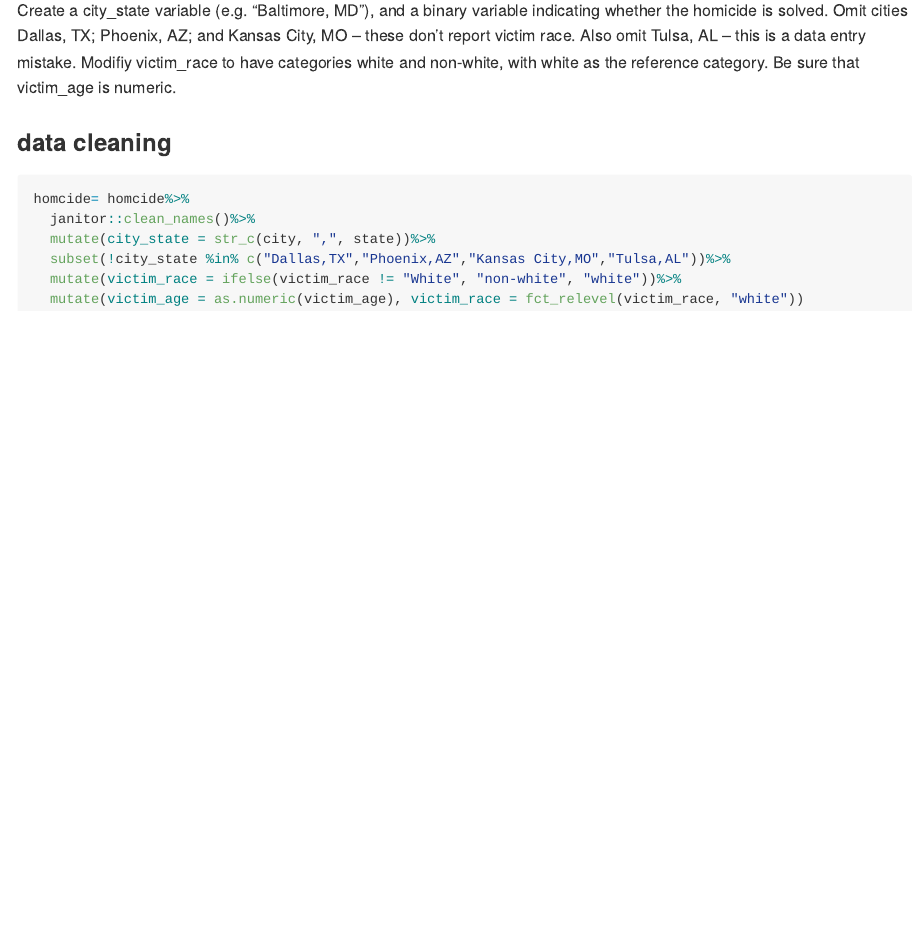
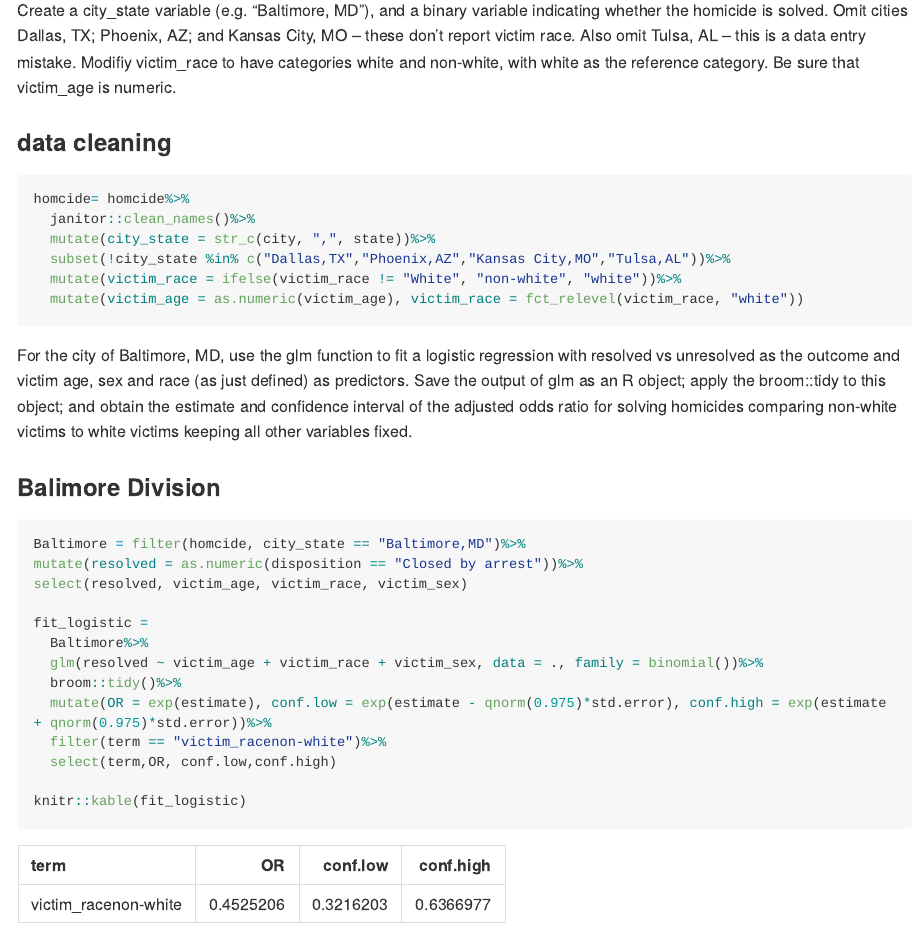
Before and after one commit to Demixu/p8105_hw6_jx2371, an R Markdown document (p8105_hw6.Rmd): the page in a window 1100 px wide, from 350 px down. The pictures show the output file p8105_hw6.md that the author committed with the source, drawn offline in the style of GitHub; long lines of code are wrapped.

Commit message:
Do regression in Baltimore division and caculate the odds ratio

````diff
--- a/p8105_hw6.Rmd
+++ b/p8105_hw6.Rmd
@@ -27,3 +27,22 @@ homcide= homcide%>%
   mutate(victim_race = ifelse(victim_race != "White", "non-white", "white"))%>%
   mutate(victim_age = as.numeric(victim_age), victim_race = fct_relevel(victim_race, "white"))
 ```
+
+For the city of Baltimore, MD, use the glm function to fit a logistic regression with resolved vs unresolved as the outcome and victim age, sex and race (as just defined) as predictors. Save the output of glm as an R object; apply the broom::tidy to this object; and obtain the estimate and confidence interval of the adjusted odds ratio for solving homicides comparing non-white victims to white victims keeping all other variables fixed.
+
+###Balimore Division
+```{r}
+Baltimore = filter(homcide, city_state == "Baltimore,MD")%>%
+mutate(resolved = as.numeric(disposition == "Closed by arrest"))%>%
+select(resolved, victim_age, victim_race, victim_sex)
+
+fit_logistic =
+  Baltimore%>%
+  glm(resolved ~ victim_age + victim_race + victim_sex, data = ., family = binomial())%>%
+  broom::tidy()%>%
+  mutate(OR = exp(estimate), conf.low = exp(estimate - qnorm(0.975)*std.error), conf.high = exp(estimate + qnorm(0.975)*std.error))%>%
+  filter(term == "victim_racenon-white")%>%
+  select(term,OR, conf.low,conf.high)
+
+knitr::kable(fit_logistic)
+```
````
Also changed, not shown: p8105_hw6.md.
